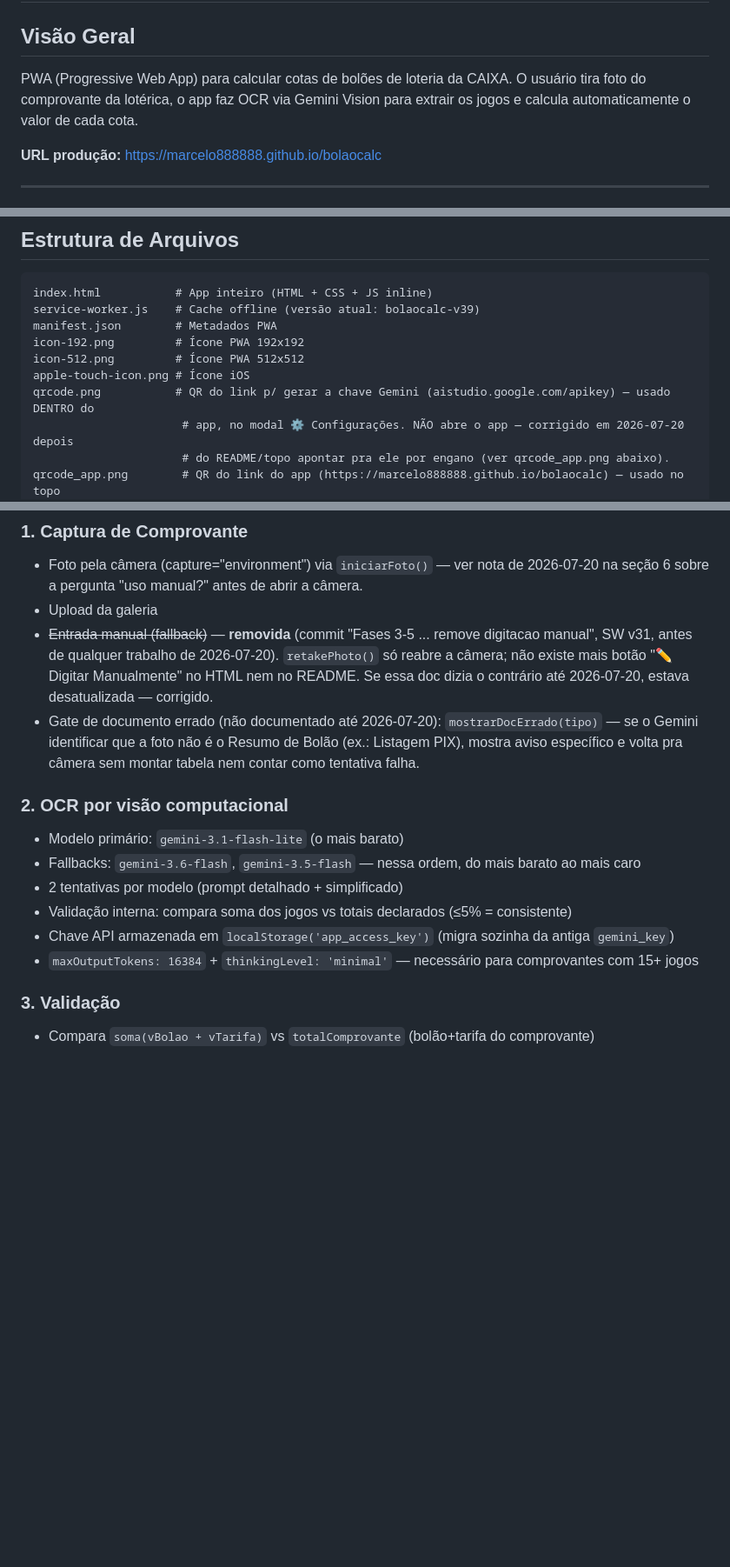
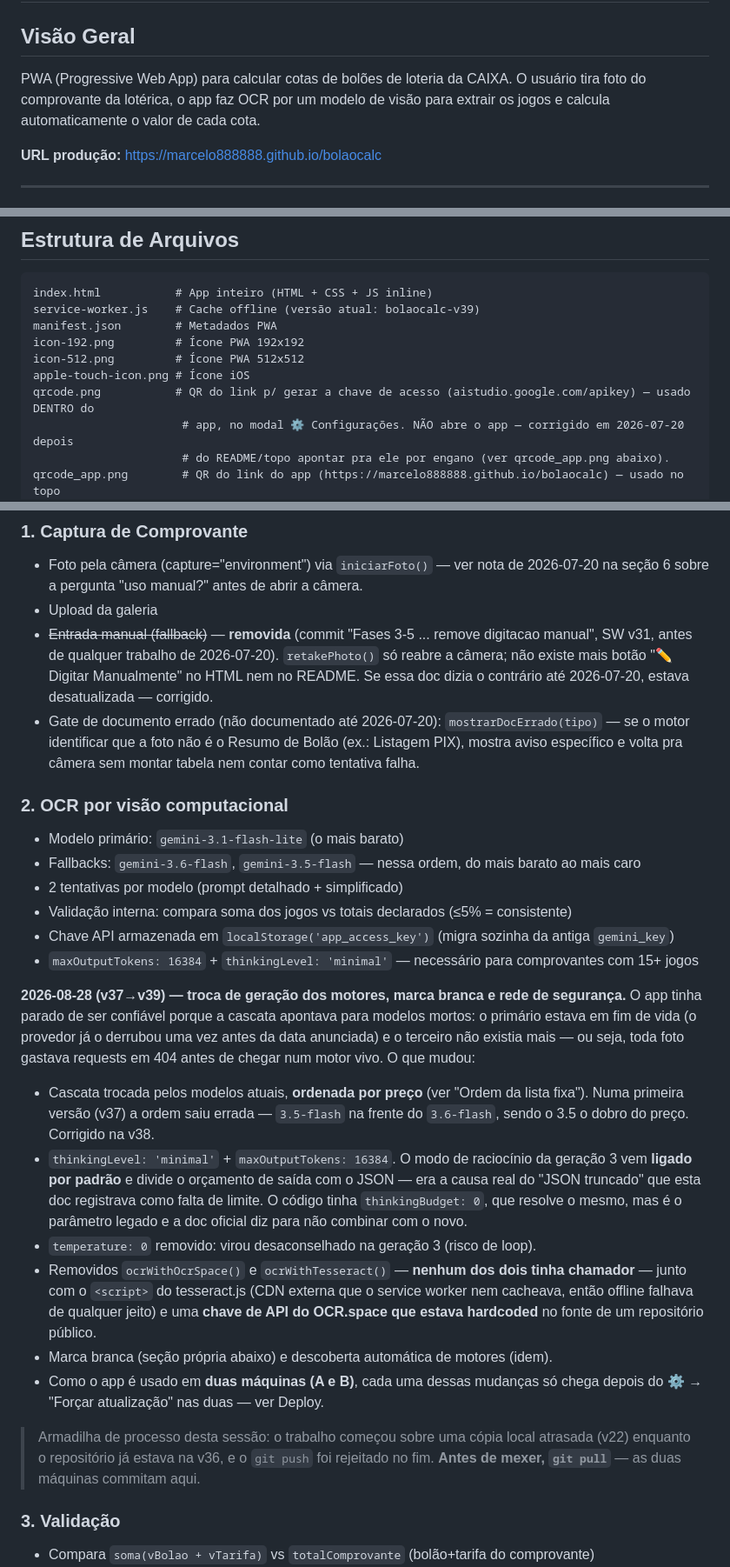
Before and after one commit to Marcelo888888/bolaocalc, a Markdown page: CLAUDE.md, 3 parts joined by grey strips. Shown at 87% size. GitHub-like rendering; blank space fills up the shorter version.

Commit message:
docs: registra no CLAUDE.md o que ficou da sessao de 2026-08-28
- nota datada na secao de OCR: por que os motores foram trocados, o que era
  de fato o "JSON truncado" (thinking dividindo o orcamento de saida, nao
  falta de limite), o temperature 0 e o codigo morto removido.
- registra o erro da v37 (ordem da cascata invertida em relacao ao preco)
  para nao se repetir.
- Deploy: git pull antes de comecar (duas maquinas commitam aqui), bumpar
  SW e badge JUNTOS (sairam de sincronia: badge v31 com SW v36), e o
  caminho real de atualizacao em A e B (o botao Forcar atualizacao).
- tabela de erros: 404 agora cai na descoberta automatica.
- tira o nome do fornecedor dos trechos que ainda o citavam fora das
  secoes tecnicas, conforme a regra de marca branca.

```diff
--- a/CLAUDE.md
+++ b/CLAUDE.md
@@ -1,7 +1,7 @@
 # CLAUDE.md — BolãoCalc CAIXA
 
 ## Visão Geral
-PWA (Progressive Web App) para calcular cotas de bolões de loteria da CAIXA. O usuário tira foto do comprovante da lotérica, o app faz OCR via Gemini Vision para extrair os jogos e calcula automaticamente o valor de cada cota.
+PWA (Progressive Web App) para calcular cotas de bolões de loteria da CAIXA. O usuário tira foto do comprovante da lotérica, o app faz OCR por um modelo de visão para extrair os jogos e calcula automaticamente o valor de cada cota.
 
 **URL produção:** https://marcelo888888.github.io/bolaocalc
 
@@ -23,7 +23,7 @@ manifest.json        # Metadados PWA
 icon-192.png         # Ícone PWA 192x192
 icon-512.png         # Ícone PWA 512x512
 apple-touch-icon.png # Ícone iOS
-qrcode.png           # QR do link p/ gerar a chave Gemini (aistudio.google.com/apikey) — usado DENTRO do
+qrcode.png           # QR do link p/ gerar a chave de acesso (aistudio.google.com/apikey) — usado DENTRO do
                       # app, no modal ⚙️ Configurações. NÃO abre o app — corrigido em 2026-07-20 depois
                       # do README/topo apontar pra ele por engano (ver qrcode_app.png abaixo).
 qrcode_app.png        # QR do link do app (https://marcelo888888.github.io/bolaocalc) — usado no topo
@@ -50,7 +50,7 @@ qrcode_app.png        # QR do link do app (https://marcelo888888.github.io/bolao
   antes de qualquer trabalho de 2026-07-20). `retakePhoto()` só reabre a câmera; não existe mais botão
   "✏️ Digitar Manualmente" no HTML nem no README. Se essa doc dizia o contrário até 2026-07-20, estava
   desatualizada — corrigido.
-- Gate de documento errado (não documentado até 2026-07-20): `mostrarDocErrado(tipo)` — se o Gemini
+- Gate de documento errado (não documentado até 2026-07-20): `mostrarDocErrado(tipo)` — se o motor
   identificar que a foto não é o Resumo de Bolão (ex.: Listagem PIX), mostra aviso específico e volta pra
   câmera sem montar tabela nem contar como tentativa falha.
 
@@ -61,6 +61,33 @@ qrcode_app.png        # QR do link do app (https://marcelo888888.github.io/bolao
 - Validação interna: compara soma dos jogos vs totais declarados (≤5% = consistente)
 - Chave API armazenada em `localStorage('app_access_key')` (migra sozinha da antiga `gemini_key`)
 - `maxOutputTokens: 16384` + `thinkingLevel: 'minimal'` — necessário para comprovantes com 15+ jogos
+
+**2026-08-28 (v37→v39) — troca de geração dos motores, marca branca e rede de segurança.**
+O app tinha parado de ser confiável porque a cascata apontava para modelos mortos:
+o primário estava em fim de vida (o provedor já o derrubou uma vez antes da data
+anunciada) e o terceiro não existia mais — ou seja, toda foto gastava requests em
+404 antes de chegar num motor vivo. O que mudou:
+
+- Cascata trocada pelos modelos atuais, **ordenada por preço** (ver "Ordem da lista fixa").
+  Numa primeira versão (v37) a ordem saiu errada — `3.5-flash` na frente do `3.6-flash`,
+  sendo o 3.5 o dobro do preço. Corrigido na v38.
+- `thinkingLevel: 'minimal'` + `maxOutputTokens: 16384`. O modo de raciocínio da
+  geração 3 vem **ligado por padrão** e divide o orçamento de saída com o JSON —
+  era a causa real do "JSON truncado" que esta doc registrava como falta de limite.
+  O código tinha `thinkingBudget: 0`, que resolve o mesmo, mas é o parâmetro legado
+  e a doc oficial diz para não combinar com o novo.
+- `temperature: 0` removido: virou desaconselhado na geração 3 (risco de loop).
+- Removidos `ocrWithOcrSpace()` e `ocrWithTesseract()` — **nenhum dos dois tinha
+  chamador** — junto com o `<script>` do tesseract.js (CDN externa que o service
+  worker nem cacheava, então offline falhava de qualquer jeito) e uma **chave de
+  API do OCR.space que estava hardcoded** no fonte de um repositório público.
+- Marca branca (seção própria abaixo) e descoberta automática de motores (idem).
+- Como o app é usado em **duas máquinas (A e B)**, cada uma dessas mudanças só
+  chega depois do ⚙️ → "Forçar atualização" nas duas — ver Deploy.
+
+> Armadilha de processo desta sessão: o trabalho começou sobre uma cópia local
+> atrasada (v22) enquanto o repositório já estava na v36, e o `git push` foi
+> rejeitado no fim. **Antes de mexer, `git pull`** — as duas máquinas commitam aqui.
 
 ### 3. Validação
 - Compara `soma(vBolao + vTarifa)` vs `totalComprovante` (bolão+tarifa do comprovante)
```
Also changed, not shown: other parts of CLAUDE.md (+15 -4 lines).
